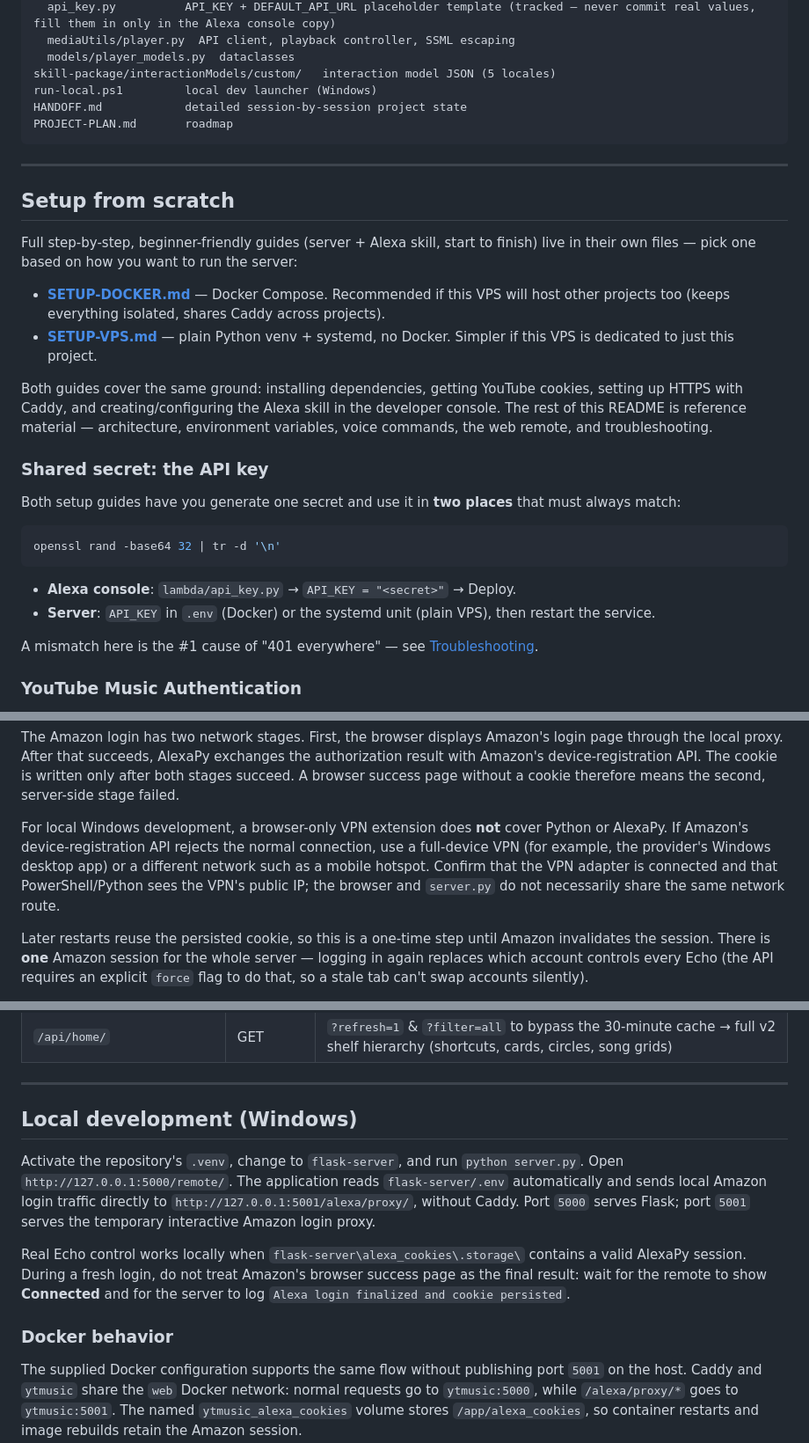
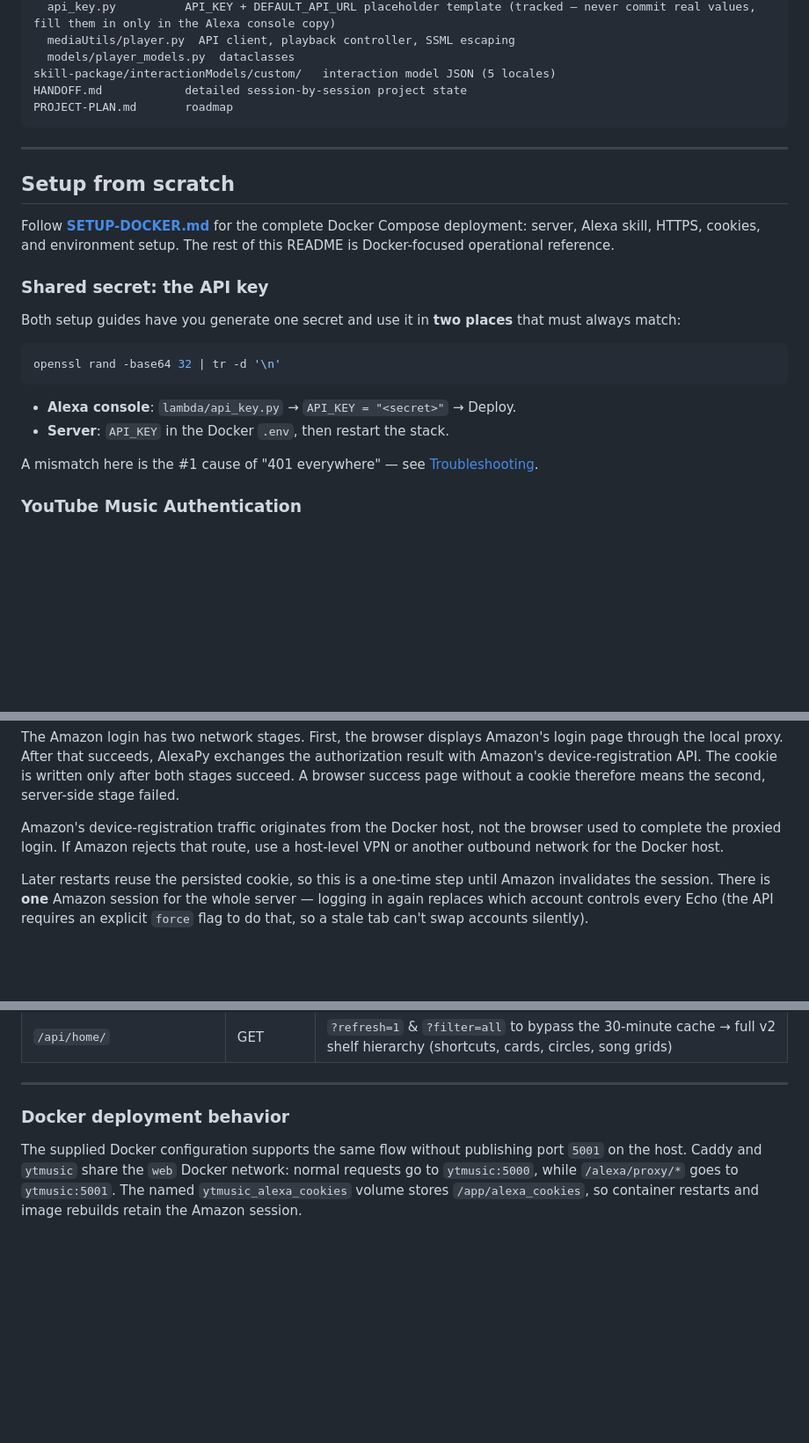
Before and after one commit to arookiecoder-ip/youtube-music-alexa-skill, a Markdown page: README.md, 3 parts joined by grey strips. Shown at 88% size. Rendered like a GitHub page; blank space fills up the shorter version.

````diff
--- a/README.md
+++ b/README.md
@@ -129,7 +126,6 @@ lambda/               Alexa skill code (paste into the Alexa-hosted code editor)
   mediaUtils/player.py  API client, playback controller, SSML escaping
   models/player_models.py  dataclasses
 skill-package/interactionModels/custom/   interaction model JSON (5 locales)
-run-local.ps1         local dev launcher (Windows)
 HANDOFF.md            detailed session-by-session project state
 PROJECT-PLAN.md       roadmap
 ```
@@ -138,21 +134,9 @@ PROJECT-PLAN.md       roadmap
 
 ## Setup from scratch
 
-Full step-by-step, beginner-friendly guides (server + Alexa skill, start to
-finish) live in their own files — pick one based on how you want to run the
-server:
-
-- **[SETUP-DOCKER.md](SETUP-DOCKER.md)** — Docker Compose. Recommended if
-  this VPS will host other projects too (keeps everything isolated,
-  shares Caddy across projects).
-- **[SETUP-VPS.md](SETUP-VPS.md)** — plain Python venv + systemd, no Docker.
-  Simpler if this VPS is dedicated to just this project.
-
-Both guides cover the same ground: installing dependencies, getting YouTube
-cookies, setting up HTTPS with Caddy, and creating/configuring the Alexa
-skill in the developer console. The rest of this README is reference
-material — architecture, environment variables, voice commands, the web
-remote, and troubleshooting.
+Follow **[SETUP-DOCKER.md](SETUP-DOCKER.md)** for the complete Docker Compose
+deployment: server, Alexa skill, HTTPS, cookies, and environment setup. The
+rest of this README is Docker-focused operational reference.
 
 ### Shared secret: the API key
 
@@ -164,8 +148,7 @@ openssl rand -base64 32 | tr -d '\n'
 ```
 
 - **Alexa console**: `lambda/api_key.py` → `API_KEY = "<secret>"` → Deploy.
-- **Server**: `API_KEY` in `.env` (Docker) or the systemd unit (plain VPS),
-  then restart the service.
+- **Server**: `API_KEY` in the Docker `.env`, then restart the stack.
 
 A mismatch here is the #1 cause of "401 everywhere" — see
 [Troubleshooting](#troubleshooting).
@@ -340,12 +321,9 @@ authorization result with Amazon's device-registration API. The cookie is
 written only after both stages succeed. A browser success page without a cookie
 therefore means the second, server-side stage failed.
 
-For local Windows development, a browser-only VPN extension does **not** cover
-Python or AlexaPy. If Amazon's device-registration API rejects the normal
-connection, use a full-device VPN (for example, the provider's Windows desktop
-app) or a different network such as a mobile hotspot. Confirm that the VPN
-adapter is connected and that PowerShell/Python sees the VPN's public IP; the
-browser and `server.py` do not necessarily share the same network route.
+Amazon's device-registration traffic originates from the Docker host, not the
+browser used to complete the proxied login. If Amazon rejects that route, use
+a host-level VPN or another outbound network for the Docker host.
 
 Later restarts reuse the persisted cookie, so this is a one-time step until
 Amazon invalidates the session. There is **one** Amazon session for the whole
@@ -398,21 +376,7 @@ Worst-case leak then exposes an account that can only control your speaker.
 
 ---
 
-## Local development (Windows)
-
-Activate the repository's `.venv`, change to `flask-server`, and run
-`python server.py`. Open `http://127.0.0.1:5000/remote/`. The application reads
-`flask-server/.env` automatically and sends local Amazon login traffic directly
-to `http://127.0.0.1:5001/alexa/proxy/`, without Caddy. Port `5000` serves Flask;
-port `5001` serves the temporary interactive Amazon login proxy.
-
-Real Echo control works locally when `flask-server\alexa_cookies\.storage\`
-contains a valid AlexaPy session. During a fresh login, do not treat Amazon's
-browser success page as the final result: wait for the remote to show
-**Connected** and for the server to log `Alexa login finalized and cookie
-persisted`.
-
-### Docker behavior
+### Docker deployment behavior
 
 The supplied Docker configuration supports the same flow without publishing
 port `5001` on the host. Caddy and `ytmusic` share the `web` Docker network:
````
Also changed, not shown: other parts of README.md (+23 -28 lines), SETUP-DOCKER.md (+1 -2 lines), SETUP-VPS.md (deleted, +0 -328 lines).
